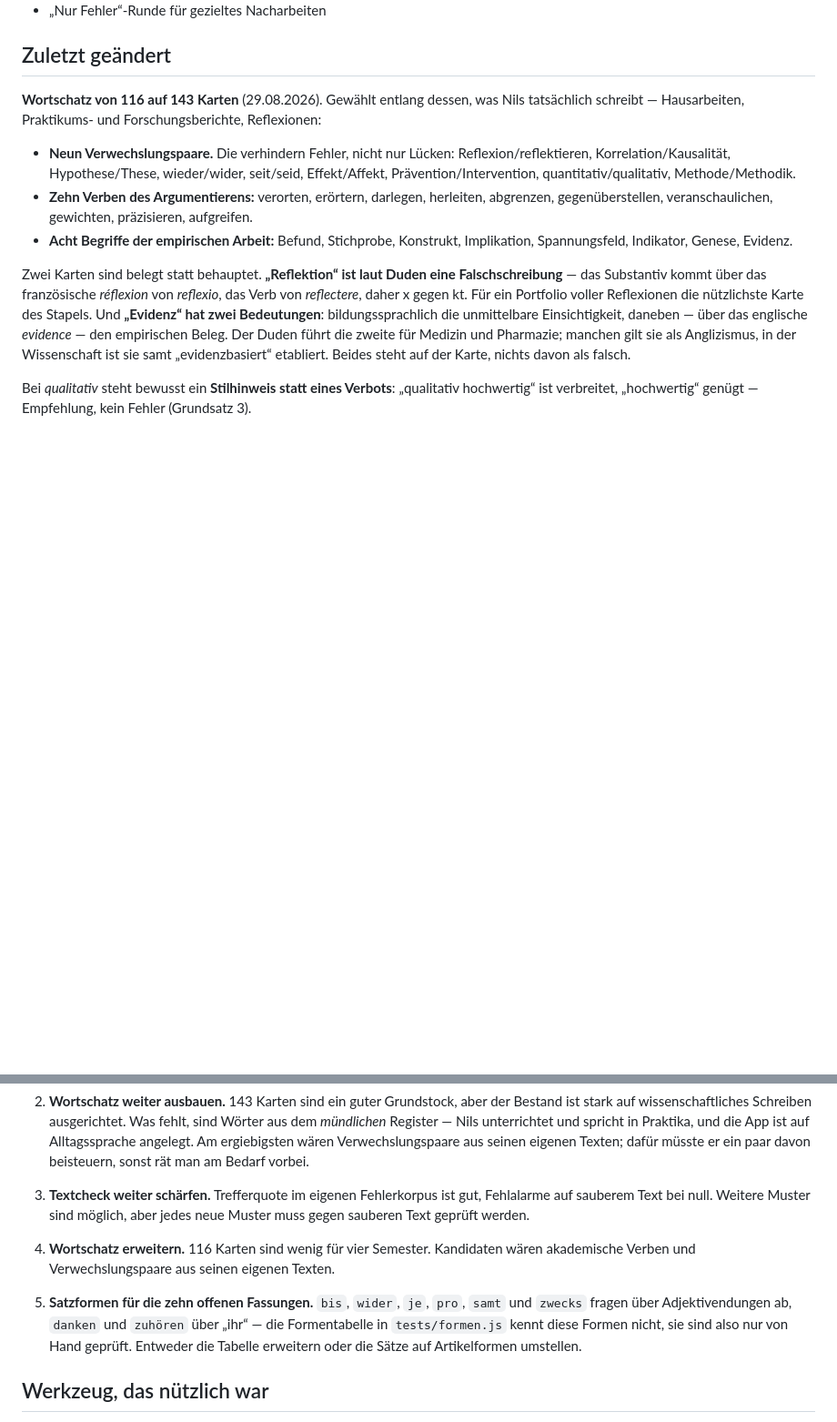
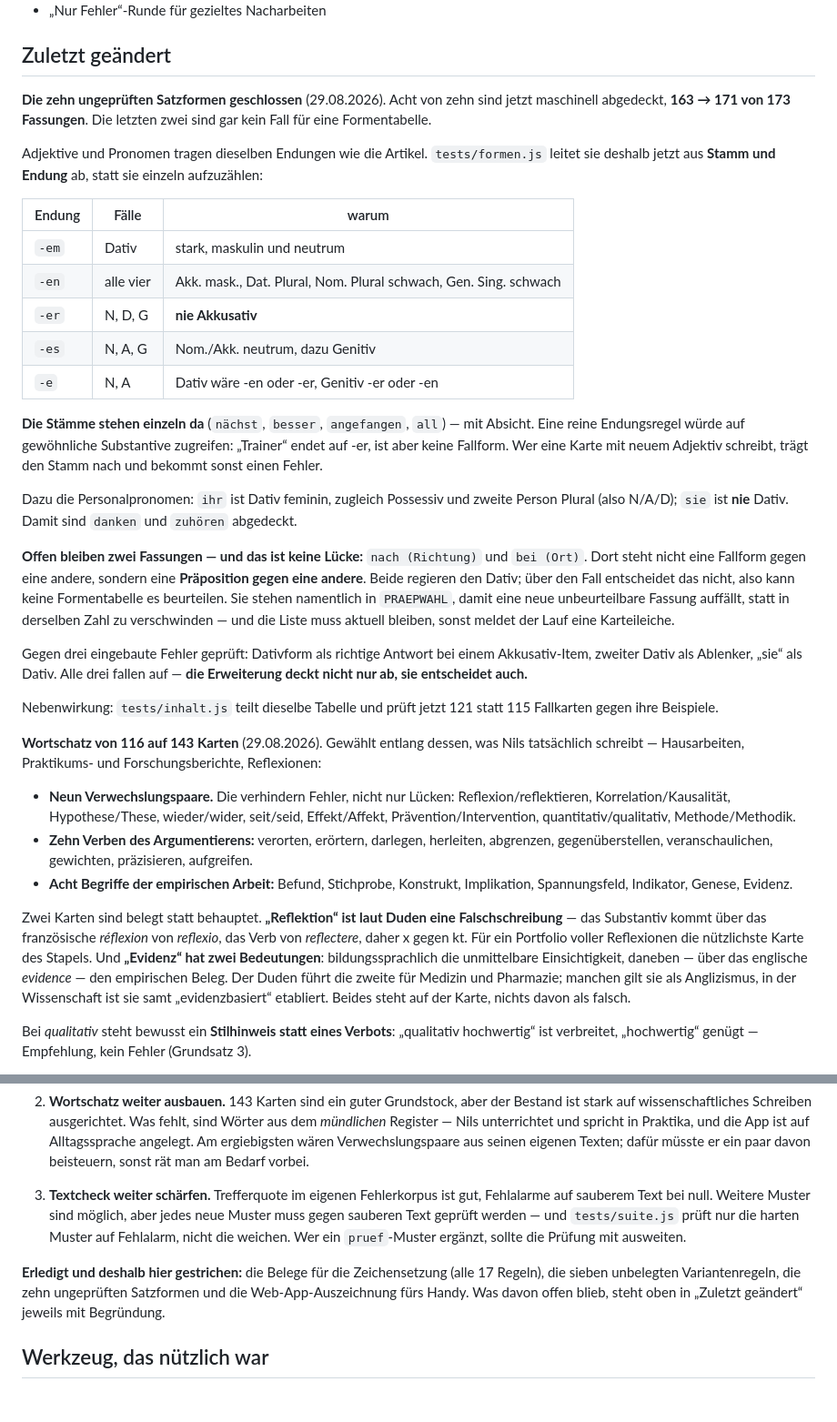
Before and after one commit to nilsotA/Deutsch-Trainer, a Markdown page: HANDOVER.md, 2 parts joined by grey strips. Shown at 91% size. Drawn GitHub-style; blank space fills up the shorter version.

Commit message:
Übergabe nachgezogen, Ideenliste aufgeräumt
- Die erweiterte Formentabelle samt Endungsregel dokumentiert, mit der
  Begründung, warum die Stämme einzeln dastehen statt einer reinen Endungsregel.
- Die zwei verbleibenden Fassungen als Präpositionswahl benannt — das ist keine
  Lücke, sondern eine andere Aufgabenart.
- Ideenliste: Der Punkt zu den Satzformen ist erledigt und gestrichen. Dabei
  fiel ein veralteter Doppelgänger auf — „Wortschatz erweitern, 116 Karten“
  stand noch neben dem aktuellen Wortschatz-Punkt mit 143. Entfernt.
- Beim Textcheck-Punkt ergänzt, was beim Weiterarbeiten zu beachten ist:
  suite.js prüft nur harte Muster auf Fehlalarm, nicht die weichen.

Co-Authored-By: Claude Opus 5 <noreply@anthropic.com>
Claude-Session: https://claude.ai/code/session_01MWjq2ynLq4b2j8bQEkQphp

```diff
--- a/HANDOVER.md
+++ b/HANDOVER.md
@@ -63,6 +63,44 @@ bestimmt und sollte auch weiter der Maßstab sein:
 - „Nur Fehler“-Runde für gezieltes Nacharbeiten
 
 ## Zuletzt geändert
+
+**Die zehn ungeprüften Satzformen geschlossen** (29.08.2026). Acht von zehn sind jetzt
+maschinell abgedeckt, **163 → 171 von 173 Fassungen**. Die letzten zwei sind gar kein Fall
+für eine Formentabelle.
+
+Adjektive und Pronomen tragen dieselben Endungen wie die Artikel. `tests/formen.js` leitet
+sie deshalb jetzt aus **Stamm und Endung** ab, statt sie einzeln aufzuzählen:
+
+| Endung | Fälle | warum |
+|---|---|---|
+| `-em` | Dativ | stark, maskulin und neutrum |
+| `-en` | alle vier | Akk. mask., Dat. Plural, Nom. Plural schwach, Gen. Sing. schwach |
+| `-er` | N, D, G | **nie Akkusativ** |
+| `-es` | N, A, G | Nom./Akk. neutrum, dazu Genitiv |
+| `-e` | N, A | Dativ wäre -en oder -er, Genitiv -er oder -en |
+
+**Die Stämme stehen einzeln da** (`nächst`, `besser`, `angefangen`, `all`) — mit Absicht.
+Eine reine Endungsregel würde auf gewöhnliche Substantive zugreifen: „Trainer“ endet auf
+-er, ist aber keine Fallform. Wer eine Karte mit neuem Adjektiv schreibt, trägt den Stamm
+nach und bekommt sonst einen Fehler.
+
+Dazu die Personalpronomen: `ihr` ist Dativ feminin, zugleich Possessiv und zweite Person
+Plural (also N/A/D); `sie` ist **nie** Dativ. Damit sind `danken` und `zuhören` abgedeckt.
+
+**Offen bleiben zwei Fassungen — und das ist keine Lücke:** `nach (Richtung)` und
+`bei (Ort)`. Dort steht nicht eine Fallform gegen eine andere, sondern eine **Präposition
+gegen eine andere**. Beide regieren den Dativ; über den Fall entscheidet das nicht, also
+kann keine Formentabelle es beurteilen. Sie stehen namentlich in `PRAEPWAHL`, damit eine
+neue unbeurteilbare Fassung auffällt, statt in derselben Zahl zu verschwinden — und die
+Liste muss aktuell bleiben, sonst meldet der Lauf eine Karteileiche.
+
+Gegen drei eingebaute Fehler geprüft: Dativform als richtige Antwort bei einem
+Akkusativ-Item, zweiter Dativ als Ablenker, „sie“ als Dativ. Alle drei fallen auf — **die
+Erweiterung deckt nicht nur ab, sie entscheidet auch.**
+
+Nebenwirkung: `tests/inhalt.js` teilt dieselbe Tabelle und prüft jetzt 121 statt 115
+Fallkarten gegen ihre Beispiele.
+
 
 **Wortschatz von 116 auf 143 Karten** (29.08.2026). Gewählt entlang dessen, was Nils
 tatsächlich schreibt — Hausarbeiten, Praktikums- und Forschungsberichte, Reflexionen:
@@ -467,15 +505,15 @@ Nach Nutzen sortiert, nichts davon ist angefangen:
    Bedarf vorbei.
 
 3. **Textcheck weiter schärfen.** Trefferquote im eigenen Fehlerkorpus ist gut,
-   Fehlalarme auf sauberem Text bei null. Weitere Muster sind möglich, aber jedes
-   neue Muster muss gegen sauberen Text geprüft werden.
-4. **Wortschatz erweitern.** 116 Karten sind wenig für vier Semester. Kandidaten
-   wären akademische Verben und Verwechslungspaare aus seinen eigenen Texten.
-4. **Satzformen für die zehn offenen Fassungen.** `bis`, `wider`, `je`, `pro`, `samt`
-   und `zwecks` fragen über Adjektivendungen ab, `danken` und `zuhören` über „ihr“ —
-   die Formentabelle in `tests/formen.js` kennt diese Formen nicht, sie sind also nur
-   von Hand geprüft. Entweder die Tabelle erweitern oder die Sätze auf Artikelformen
-   umstellen.
+   Fehlalarme auf sauberem Text bei null. Weitere Muster sind möglich, aber jedes neue
+   Muster muss gegen sauberen Text geprüft werden — und `tests/suite.js` prüft nur die
+   harten Muster auf Fehlalarm, nicht die weichen. Wer ein `pruef`-Muster ergänzt, sollte
+   die Prüfung mit ausweiten.
+
+**Erledigt und deshalb hier gestrichen:** die Belege für die Zeichensetzung (alle 17
+Regeln), die sieben unbelegten Variantenregeln, die zehn ungeprüften Satzformen und die
+Web-App-Auszeichnung fürs Handy. Was davon offen blieb, steht oben in „Zuletzt geändert“
+jeweils mit Begründung.
 
 ## Werkzeug, das nützlich war
 
```
